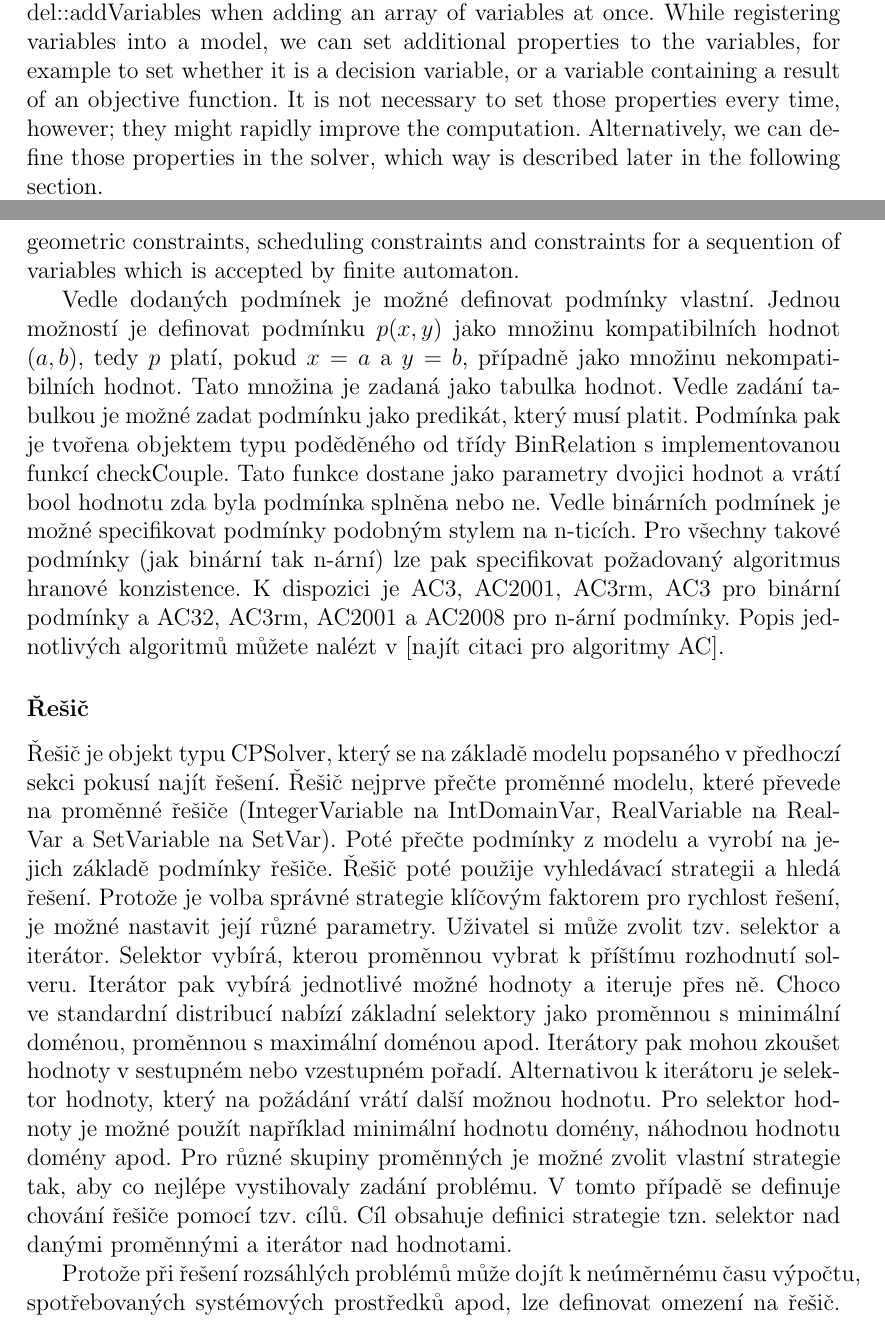
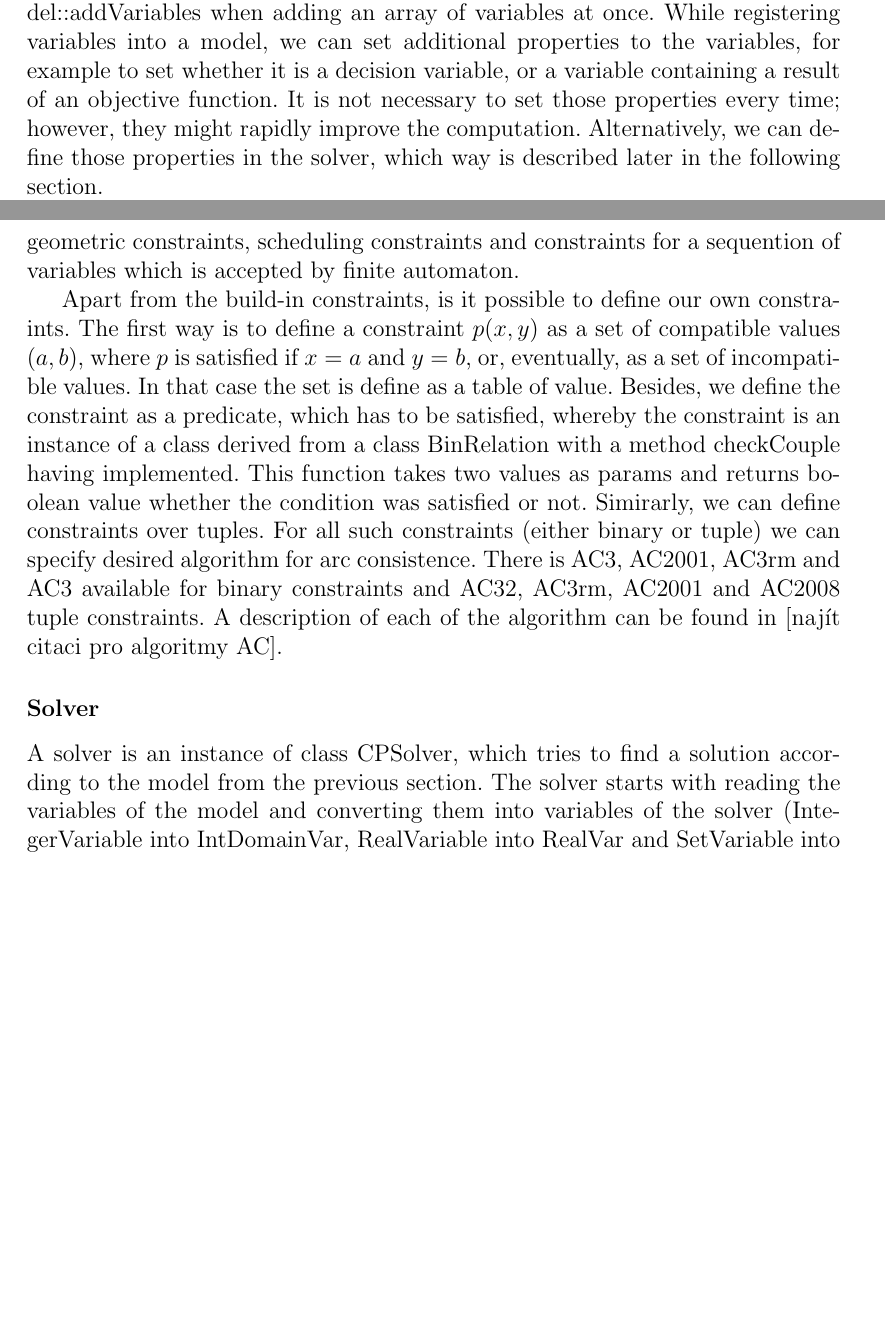
Before and after one commit to tutchek/bsc_thesis, a LaTeX thesis (bc_prototype.tex, which reads chapters/constraint-solvers/choco.tex): two parts of pages 28 and 29 of 44 before the commit and two parts of pages 28 and 29 of 43 after it, joined at a grey line, cut so that both start at the same text, the shorter picture padded with empty space. Compiled offline with pdfLaTeX; the source files are stored in an older character set and shown here as Unicode.

Commit message:
Choco chapter translated.
git-svn-id: https://obchod.sunnysoft.dev/svn/tulacekm/bc_thesis@151 40b8064c-db18-974a-a49b-86e497196d76

```diff
--- a/chapters/constraint-solvers/choco.tex
+++ b/chapters/constraint-solvers/choco.tex
@@ -47,17 +47,20 @@
 \texttt{occurenceMax}, ...). Furthermore, there are constraints available which might be used for modeling geometric constraints,
 scheduling constraints and constraints for a sequention of variables which is accepted by finite automaton.
 
+Apart from the build-in constraints, is it possible to define our own constraints. The first way is to define
+a constraint $p(x,y)$ as a set of compatible values $(a,b)$, where $p$ is satisfied
+if $x=a$ and $y=b$, or, eventually, as a set of incompatible values. In that case the
+set is define as a table of value. Besides, we define the constraint as a predicate, which has to
+be satisfied, whereby the constraint is an instance of a class derived from a class BinRelation
+with a method checkCouple having implemented. This function takes two values as params and
+returns boolean value whether the condition was satisfied or not. Simirarly, we can define
+constraints over tuples. For all such constraints (either binary or tuple) we can specify
+desired algorithm for arc consistence. There is AC3, AC2001, AC3rm and AC3 available for binary constraints and
+ AC32, AC3rm, AC2001 and AC2008 tuple constraints. A description of each of the algorithm can be found
+ in [najít citaci pro algoritmy AC].
 
 
-Vedle dodaných podmínek je možné definovat podmínky vlastní. Jednou možností je
-definovat podmínku $p(x,y)$ jako množinu kompatibilních hodnot $(a,b)$, tedy $p$ platí,
-pokud $x=a$ a $y=b$, případně jako množinu nekompatibilních hodnot. Tato množina je zadaná
-jako tabulka hodnot. Vedle zadání tabulkou je možné zadat podmínku jako predikát,
-který musí platit. Podmínka pak je tvořena objektem typu poděděného od třídy BinRelation
-s implementovanou funkcí checkCouple. Tato funkce dostane jako parametry dvojici
-hodnot a vrátí bool hodnotu zda byla podmínka splněna nebo ne. Vedle binárních
-podmínek je možné specifikovat podmínky podobným stylem na n-ticích.  Pro všechny
-takové podmínky (jak binární tak n-ární) lze pak specifikovat požadovaný algoritmus
-hranové konzistence. K dispozici je AC3, AC2001, AC3rm, AC3 pro binární podmínky a
-AC32, AC3rm, AC2001 a AC2008 pro n-ární podmínky. Popis jednotlivých algoritmů můžete
-nalézt v [najít citaci pro algoritmy AC].
+\subsubsection{Solver}
+A solver is an instance of class CPSolver, which tries to find a solution according to the model
+from the previous section. The solver starts with reading the variables of the model and
+converting them into variables of the solver (IntegerVariable into IntDomainVar, RealVariable into RealVar and SetVariable into SetVar).
@@ -64,18 +80 @@
 
-\subsubsection{Řešič}
-Řešič je objekt typu CPSolver, který se na základě modelu popsaného v předhoczí
-sekci pokusí najít řešení. Řešič nejprve přečte proměnné modelu, které převede na
-proměnné řešiče (IntegerVariable na IntDomainVar, RealVariable na RealVar a SetVariable
-na SetVar). Poté přečte podmínky z modelu a vyrobí na jejich základě podmínky řešiče.
-Řešič poté použije vyhledávací strategii a hledá řešení. Protože je volba správné
-strategie klíčovým faktorem pro rychlost řešení, je možné nastavit její různé parametry.
-Uživatel si může zvolit tzv. selektor a iterátor. Selektor vybírá, kterou proměnnou
-vybrat k příštímu rozhodnutí solveru. Iterátor pak vybírá jednotlivé možné hodnoty a
-iteruje přes ně. Choco ve standardní distribucí nabízí základní selektory jako proměnnou
-s minimální doménou, proměnnou s maximální doménou apod. Iterátory pak mohou zkoušet
-hodnoty v sestupném nebo vzestupném pořadí. Alternativou k iterátoru je selektor hodnoty,
-který na požádání vrátí další možnou hodnotu. Pro selektor hodnoty je možné použít
-například minimální hodnotu domény, náhodnou hodnotu domény apod. Pro různé skupiny
-proměnných je možné zvolit vlastní strategie tak, aby co nejlépe vystihovaly zadání
-problému. V tomto případě se definuje chování řešiče pomocí tzv. cílů. Cíl obsahuje
-definici strategie tzn. selektor nad danými proměnnými a iterátor nad hodnotami.
@@ -82,3 +84 @@
 
-Protože při řešení rozsáhlých problémů může dojít k neúměrnému času výpočtu,
-spotřebovaných systémových prostředků apod, lze definovat omezení na řešič. Řešič
```
Also changed, not shown: chapters/introduction.tex (+5 -5 lines), chapters/methodology.tex (+1 -1 lines), chapters/constraint-solvers/choco.tex (68 more changed lines).
